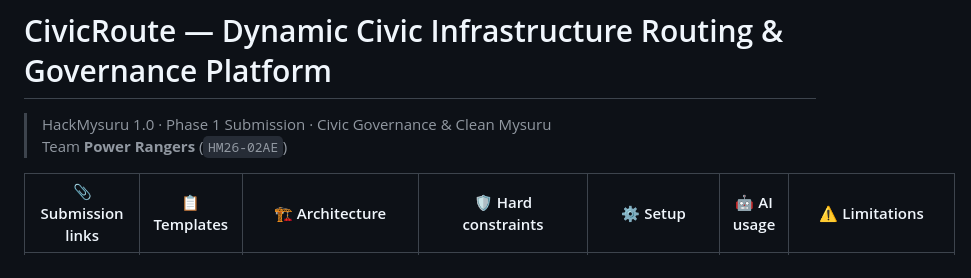
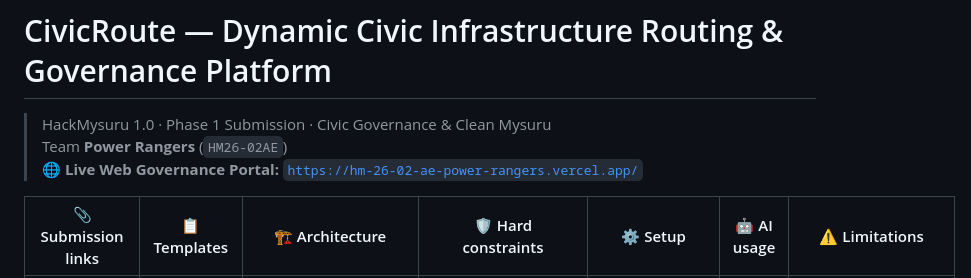
Before and after one commit to sujal05091/HM26-02AE-POWER-RANGERS, a Markdown page: README.md, the part around the change. Rendered like a GitHub page.

Commit message:
docs: update live Vercel hosted link in resource.md and README.md

```diff
--- a/README.md
+++ b/README.md
@@ -2,6 +2,7 @@
 
 > HackMysuru 1.0 · Phase 1 Submission · Civic Governance & Clean Mysuru
 > Team **Power Rangers** (`HM26-02AE`)
+> 🌐 **Live Web Governance Portal:** [`https://hm-26-02-ae-power-rangers.vercel.app/`](https://hm-26-02-ae-power-rangers.vercel.app/)
 
 | 📎 Submission links | 📋 Templates | 🏗️ Architecture | 🛡️ Hard constraints | ⚙️ Setup | 🤖 AI usage | ⚠️ Limitations |
 |---|---|---|---|---|---|---|
```
Also changed, not shown: resource.md (+2 -2 lines).
